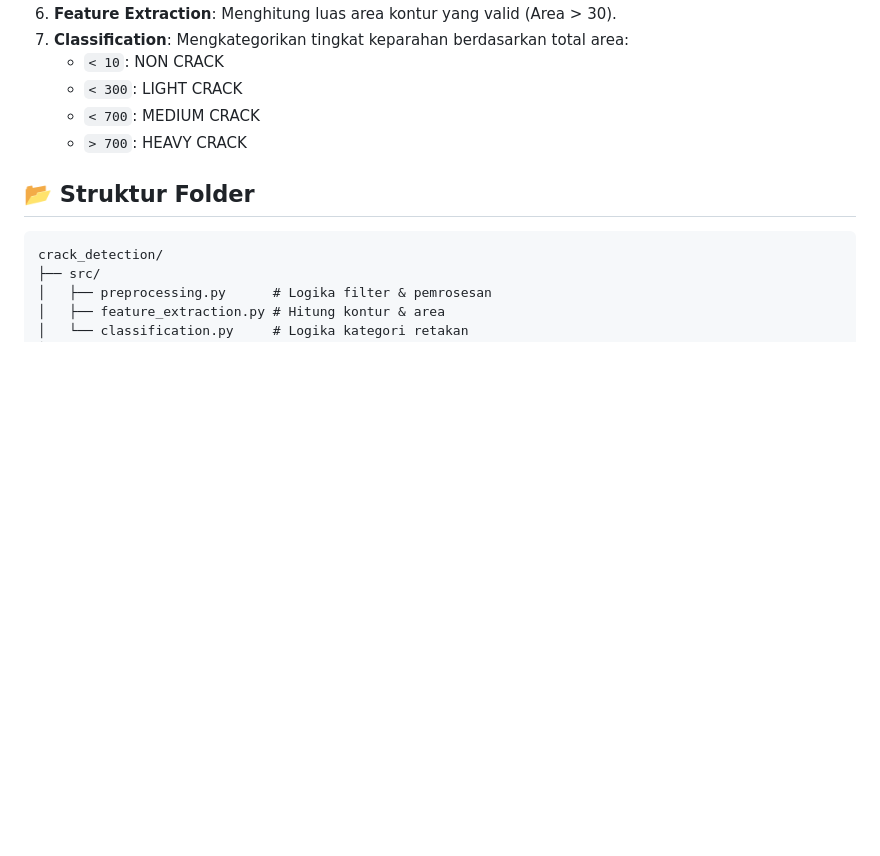
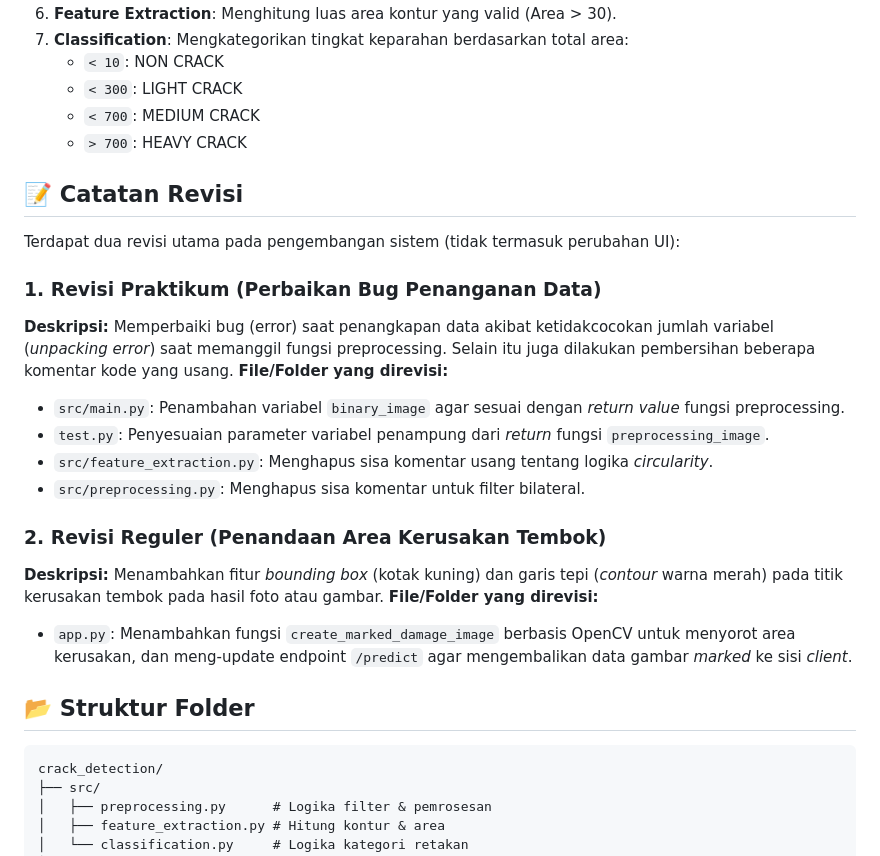
Before and after one commit to Deikazen/pcd-model-API, a Markdown page: README.md, the part around the change. Drawn GitHub-style; blank space fills up the shorter version.

Commit message:
revisi ui dan tanda kerusakan tembok

````diff
--- a/README.md
+++ b/README.md
@@ -121,6 +121,23 @@ Menampilkan antarmuka web.
     -   `< 700`: MEDIUM CRACK
     -   `> 700`: HEAVY CRACK
 
+## 📝 Catatan Revisi
+
+Terdapat dua revisi utama pada pengembangan sistem (tidak termasuk perubahan UI):
+
+### 1. Revisi Praktikum (Perbaikan Bug Penanganan Data)
+**Deskripsi:** Memperbaiki bug (error) saat penangkapan data akibat ketidakcocokan jumlah variabel (*unpacking error*) saat memanggil fungsi preprocessing. Selain itu juga dilakukan pembersihan beberapa komentar kode yang usang.
+**File/Folder yang direvisi:**
+- `src/main.py`: Penambahan variabel `binary_image` agar sesuai dengan *return value* fungsi preprocessing.
+- `test.py`: Penyesuaian parameter variabel penampung dari *return* fungsi `preprocessing_image`.
+- `src/feature_extraction.py`: Menghapus sisa komentar usang tentang logika *circularity*.
+- `src/preprocessing.py`: Menghapus sisa komentar untuk filter bilateral.
+
+### 2. Revisi Reguler (Penandaan Area Kerusakan Tembok)
+**Deskripsi:** Menambahkan fitur *bounding box* (kotak kuning) dan garis tepi (*contour* warna merah) pada titik kerusakan tembok pada hasil foto atau gambar.
+**File/Folder yang direvisi:**
+- `app.py`: Menambahkan fungsi `create_marked_damage_image` berbasis OpenCV untuk menyorot area kerusakan, dan meng-update endpoint `/predict` agar mengembalikan data gambar *marked* ke sisi *client*.
+
 ## 📂 Struktur Folder
 ```text
 crack_detection/
````
